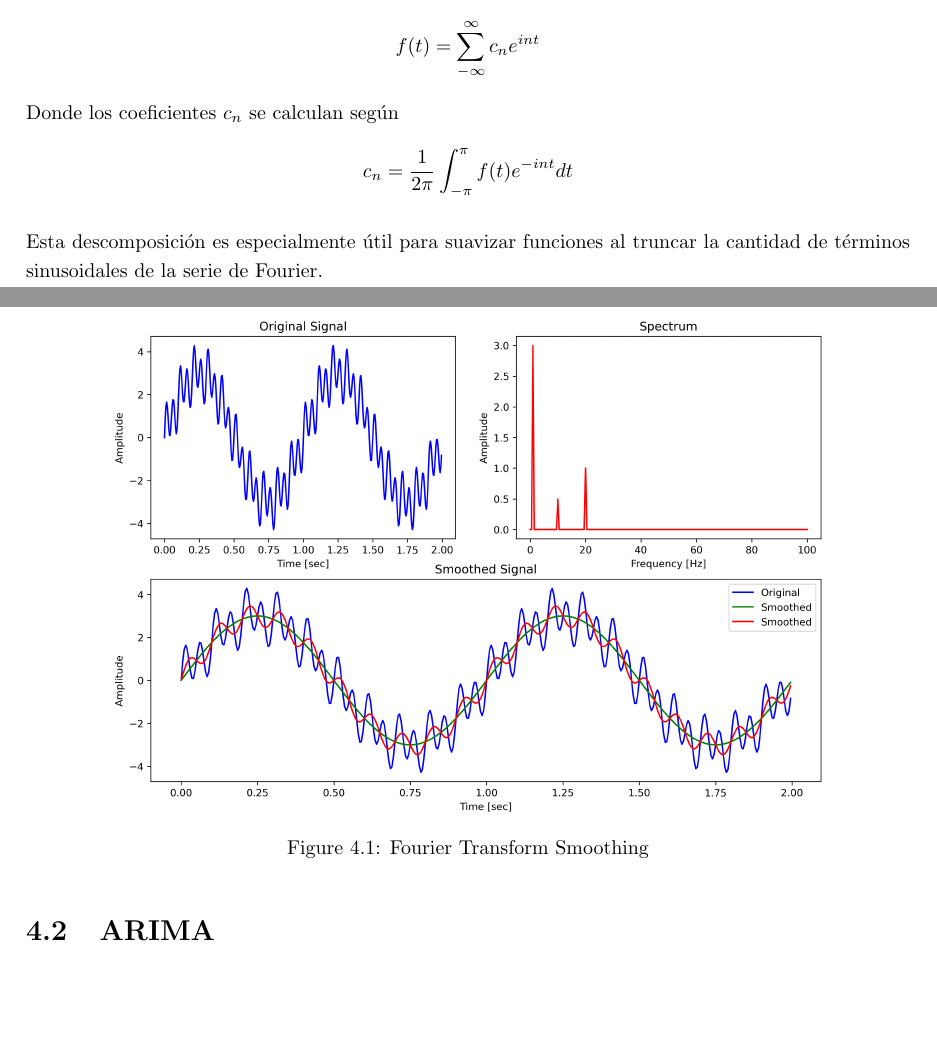
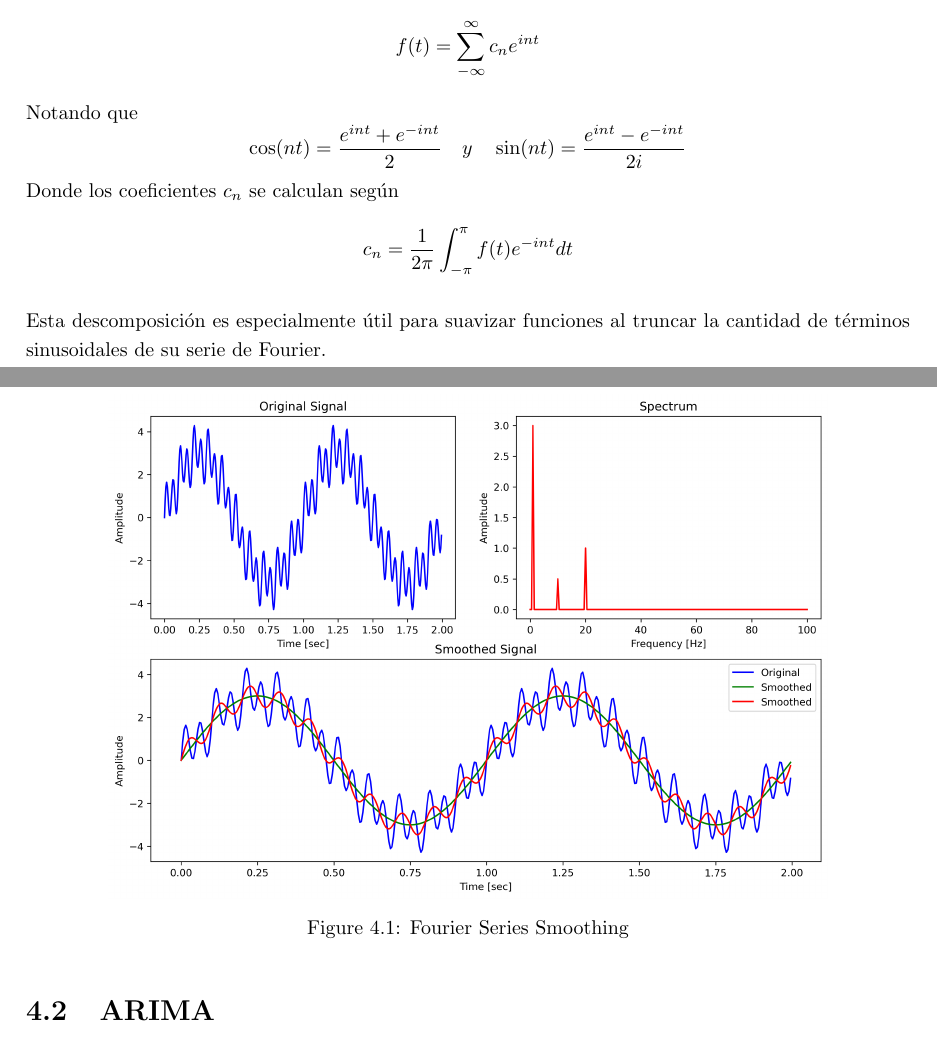
Before and after one commit to Bruno-Moreno/ML---Study, a LaTeX document (ai_algorithms.tex, which reads chapters/TS.tex): two parts of pages 28 and 29 of 45, joined at a grey line, cut so that both start at the same text, the shorter picture padded with empty space. Compiled offline with pdfLaTeX.

Commit message:
Fourier Series update

```diff
--- a/chapters/TS.tex
+++ b/chapters/TS.tex
@@ -20,17 +20,21 @@ También es posible reescribir esta ecuación mediante notación compleja según
 $$
 f(t) = \sum_{-\infty}^{\infty} c_n e^{int}
 $$
+Notando que
+$$
+\cos(nt) = \frac{e^{int} + e^{-int}}{2} \quad y \quad \sin(nt) = \frac{e^{int} - e^{-int}}{2i}
+$$
 Donde los coeficientes $c_n$ se calculan según
 $$
 c_n = \frac{1}{2\pi}\int_{-\pi}^{\pi}f(t)e^{-int}dt
 $$
 
-Esta descomposición es especialmente útil para suavizar funciones al truncar la cantidad de términos sinusoidales de la serie de Fourier.
+Esta descomposición es especialmente útil para suavizar funciones al truncar la cantidad de términos sinusoidales de su serie de Fourier.
 
 \begin{figure}[H]
     \center
     \includegraphics[scale=0.5]{notebooks/TS/img/fourier_transform_smoothing.png}
-    \caption{Fourier Transform Smoothing}
+    \caption{Fourier Series Smoothing}
 \end{figure}
 
 \section{ARIMA}
```
